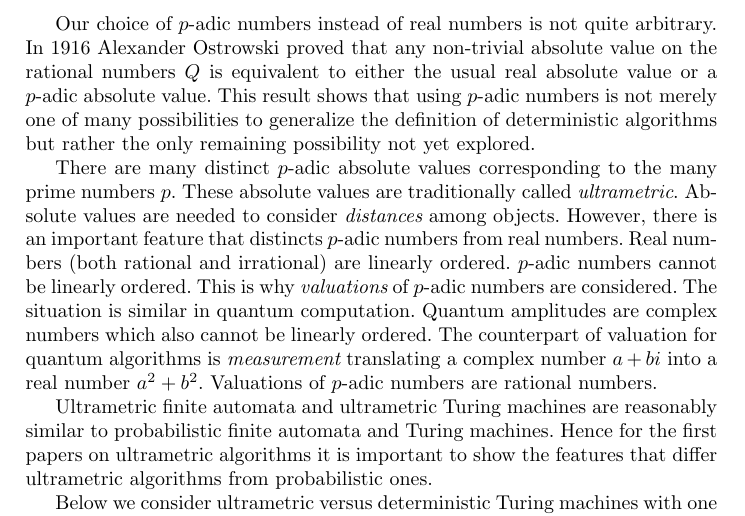
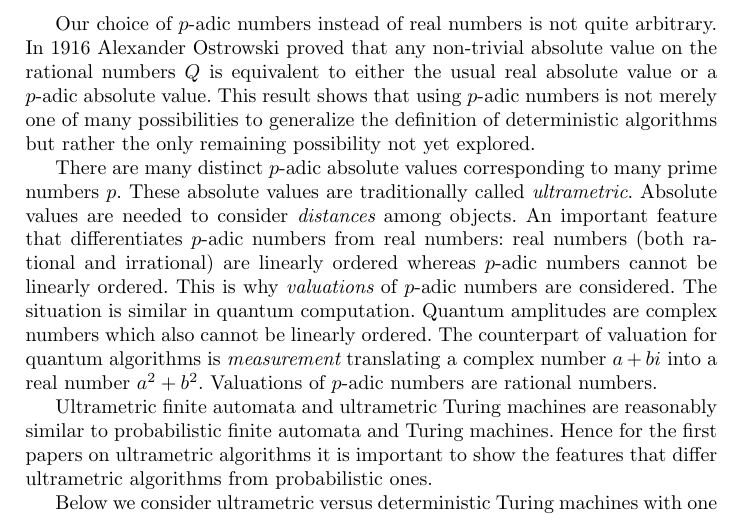
Before and after one commit to rihardsk/UltrametricReversal, a LaTeX paper (Reversal.tex): part of page 2 of 8, cut so that both start at the same text. Compiled offline with pdfLaTeX.

Commit message:
rewritten #1

```diff
--- a/Reversal.tex
+++ b/Reversal.tex
@@ -63,9 +63,8 @@ Our choice of $p$-adic numbers instead of real numbers is not quite arbitrary. I
 proved that any non-trivial absolute value on the rational numbers $Q$ is equivalent to either the usual real absolute value or a $p$-adic absolute value.
 This result shows that using $p$-adic numbers is not merely one of many possibilities to generalize the definition of deterministic algorithms but rather the only remaining possibility not yet explored.
 
-There are many distinct $p$-adic absolute values corresponding to the many prime numbers $p$. These absolute values are traditionally  called {\em ultrametric}.
-Absolute values are needed to consider {\em distances} among objects. However, there is an important feature that distincts $p$-adic numbers from real numbers. Real numbers (both rational and irrational) are linearly ordered.
-$p$-adic numbers cannot be linearly ordered. This is why {\em valuations} of $p$-adic numbers are considered. The situation is similar in quantum computation. Quantum amplitudes are complex numbers which also cannot be linearly ordered. The counterpart of valuation for quantum algorithms is {\em measurement} translating a complex number $a + bi$ into a real number $a^2 + b^2$. Valuations of $p$-adic numbers are rational numbers.
+There are many distinct $p$-adic absolute values corresponding to many prime numbers $p$. These absolute values are traditionally  called {\em ultrametric}.
+Absolute values are needed to consider {\em distances} among objects. An important feature that differentiates $p$-adic numbers from real numbers: real numbers (both rational and irrational) are linearly ordered whereas $p$-adic numbers cannot be linearly ordered. This is why {\em valuations} of $p$-adic numbers are considered. The situation is similar in quantum computation. Quantum amplitudes are complex numbers which also cannot be linearly ordered. The counterpart of valuation for quantum algorithms is {\em measurement} translating a complex number $a + bi$ into a real number $a^2 + b^2$. Valuations of $p$-adic numbers are rational numbers.
 
 Ultrametric finite automata and ultrametric Turing machines are reasonably similar to probabilistic finite automata and Turing machines. Hence for the first papers on ultrametric algorithms it is important to show the features that differ ultrametric algorithms from probabilistic ones.
 
```
